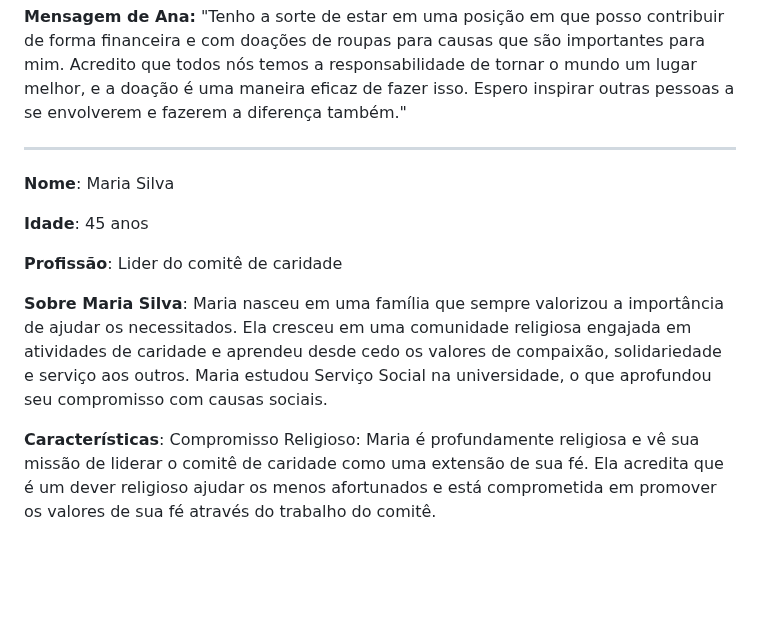
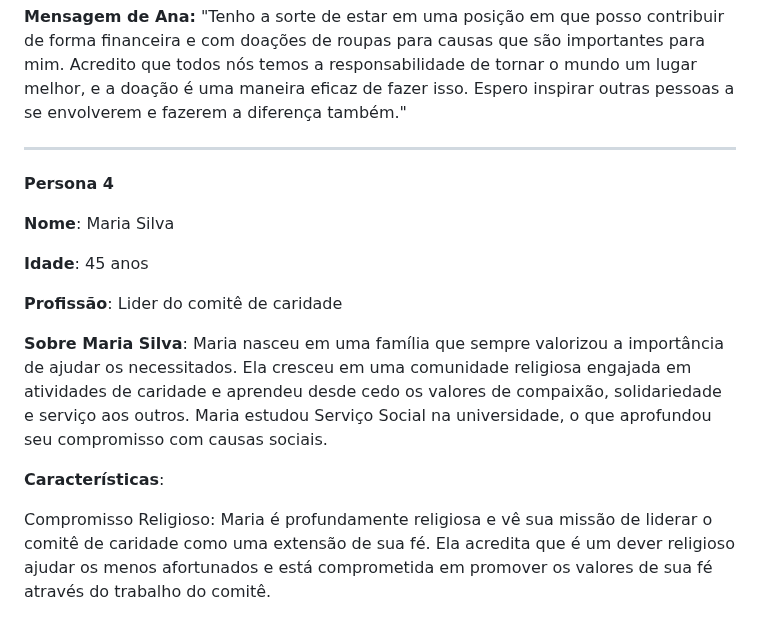
Before and after one commit to ICEI-PUC-Minas-PMV-SI/pmv-si-2023-2-pe1-t2-doeaqui, a Markdown page: docs/especification.md, the part around the change. Drawn GitHub-style; blank space fills up the shorter version.

```diff
--- a/docs/especification.md
+++ b/docs/especification.md
@@ -80,6 +80,7 @@ explorar novas culturas através da culinária e de viagens.
 nós temos a responsabilidade de tornar o mundo um lugar melhor, e a doação é uma maneira eficaz de fazer isso. Espero inspirar outras pessoas a se envolverem e fazerem a diferença também."
 
 ----------------------------------------------------------------------------------------------------------------------------------------------------------------------------------------------------------------
+**Persona 4**
 
 **Nome**: Maria Silva
 
@@ -91,6 +92,8 @@ nós temos a responsabilidade de tornar o mundo um lugar melhor, e a doação é
  Maria nasceu em uma família que sempre valorizou a importância de ajudar os necessitados. Ela cresceu em uma comunidade religiosa engajada em atividades de caridade e aprendeu desde cedo os valores de compaixão, solidariedade e serviço aos outros. Maria estudou Serviço Social na universidade, o que aprofundou seu compromisso com causas sociais.
 
 **Características**:
+
+
 Compromisso Religioso: Maria é profundamente religiosa e vê sua missão de liderar o comitê de caridade como uma extensão de sua fé. Ela acredita que é um dever religioso ajudar os menos afortunados e está comprometida em promover os valores de sua fé através do trabalho do comitê.
 
 Liderança Empática: Maria é uma líder empática que se preocupa genuinamente com as pessoas que a organização ajuda. Ela sempre está disposta a ouvir suas histórias e necessidades, o que a ajuda a direcionar recursos de forma mais eficaz.
```
